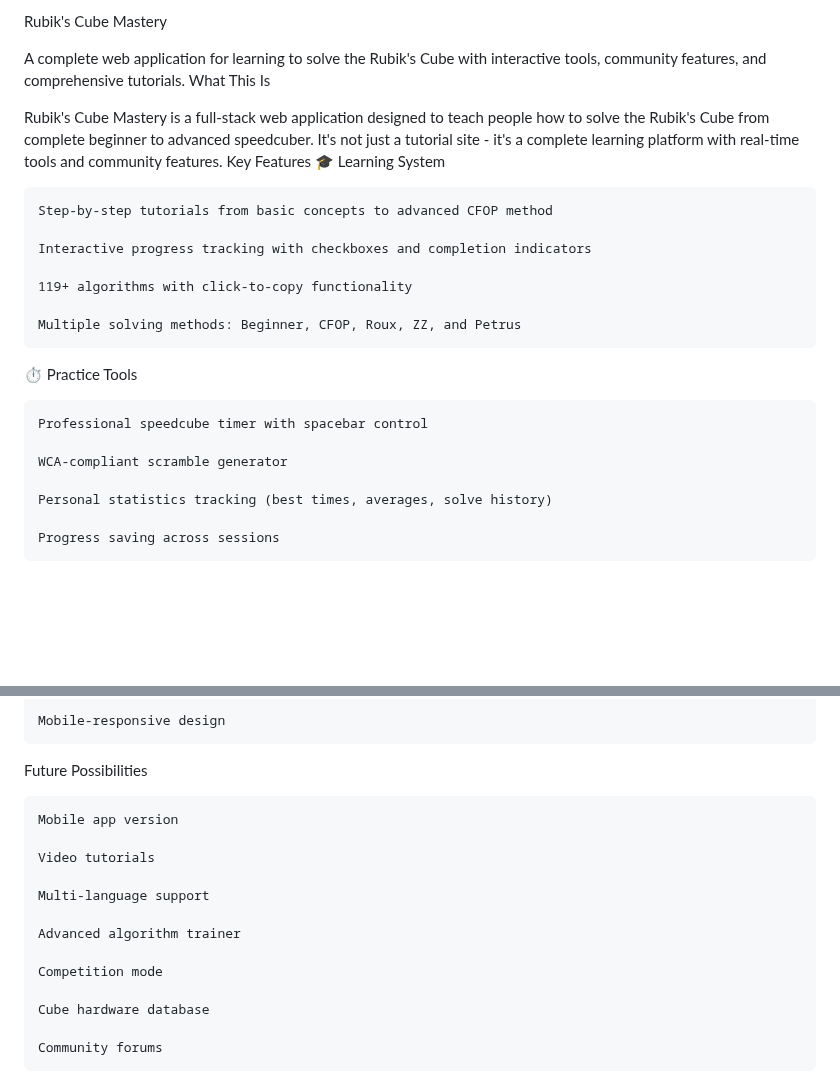
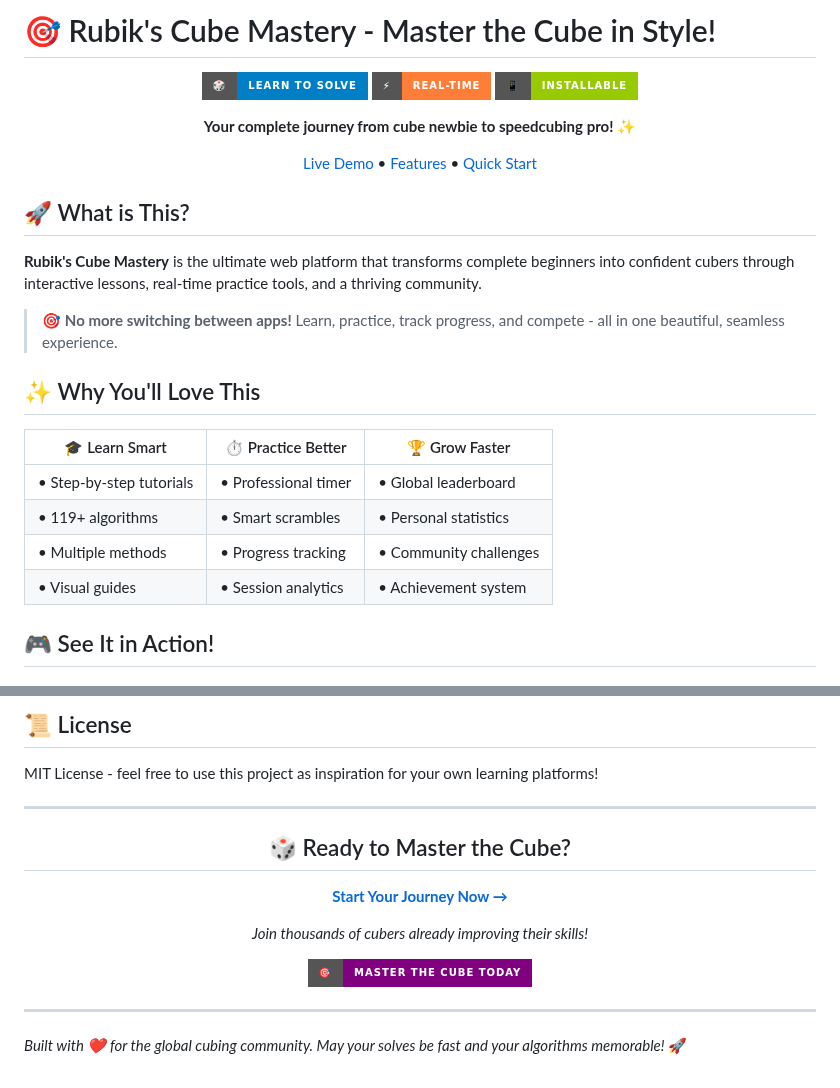
Before and after one commit to LucasPorter222/Rubik-s-Cube-Mastery, a Markdown page: README.md, 2 parts joined by grey strips. Drawn GitHub-style; badges without logos; blank space fills up the shorter version.

```diff
--- a/README.md
+++ b/README.md
@@ -1,27 +1,31 @@
-Rubik's Cube Mastery
+# 🎯 Rubik's Cube Mastery - Master the Cube in Style!
 
-A complete web application for learning to solve the Rubik's Cube with interactive tools, community features, and comprehensive tutorials.
-What This Is
+<div align="center">
 
-Rubik's Cube Mastery is a full-stack web application designed to teach people how to solve the Rubik's Cube from complete beginner to advanced speedcuber. It's not just a tutorial site - it's a complete learning platform with real-time tools and community features.
-Key Features
-🎓 Learning System
+![Rubik's Cube](https://img.shields.io/badge/🎲-Learn%20to%20Solve-blue?style=for-the-badge)
+![Firebase](https://img.shields.io/badge/⚡-Real--Time-orange?style=for-the-badge)
+![PWA](https://img.shields.io/badge/📱-Installable-green?style=for-the-badge)
 
-    Step-by-step tutorials from basic concepts to advanced CFOP method
+**Your complete journey from cube newbie to speedcubing pro!** ✨
 
-    Interactive progress tracking with checkboxes and completion indicators
+[Live Demo](https://rubikscubemastery.online) • [Features](#-features) • [Quick Start](#-try-it-now)
 
-    119+ algorithms with click-to-copy functionality
+</div>
 
-    Multiple solving methods: Beginner, CFOP, Roux, ZZ, and Petrus
+## 🚀 What is This?
 
-⏱️ Practice Tools
+**Rubik's Cube Mastery** is the ultimate web platform that transforms complete beginners into confident cubers through interactive lessons, real-time practice tools, and a thriving community.
 
-    Professional speedcube timer with spacebar control
+> 🎯 **No more switching between apps!** Learn, practice, track progress, and compete - all in one beautiful, seamless experience.
 
-    WCA-compliant scramble generator
+## ✨ Why You'll Love This
 
-    Personal statistics tracking (best times, averages, solve history)
+| 🎓 Learn Smart | ⏱️ Practice Better | 🏆 Grow Faster |
+|----------------|-------------------|----------------|
+| • Step-by-step tutorials | • Professional timer | • Global leaderboard |
+| • 119+ algorithms | • Smart scrambles | • Personal statistics |
+| • Multiple methods | • Progress tracking | • Community challenges |
+| • Visual guides | • Session analytics | • Achievement system |
 
-    Progress saving across sessions
+## 🎮 See It in Action!
 
@@ -108,18 +192,22 @@ What Works Right Now
 
-    Mobile-responsive design
+## 📜 License
 
-Future Possibilities
+MIT License - feel free to use this project as inspiration for your own learning platforms!
 
-    Mobile app version
+---
 
-    Video tutorials
+<div align="center">
 
-    Multi-language support
+## 🎲 Ready to Master the Cube?
 
-    Advanced algorithm trainer
+[**Start Your Journey Now →**](https://rubikscubemastery.online)
 
-    Competition mode
+*Join thousands of cubers already improving their skills!*
 
-    Cube hardware database
+![Footer](https://img.shields.io/badge/🎯-Master%20the%20Cube%20Today-purple?style=for-the-badge&logo=rubiks-cube)
 
-    Community forums
+</div>
+
+---
+
+*Built with ❤️ for the global cubing community. May your solves be fast and your algorithms memorable!* 🚀
```
Also changed, not shown: other parts of README.md (+123 -43 lines).
